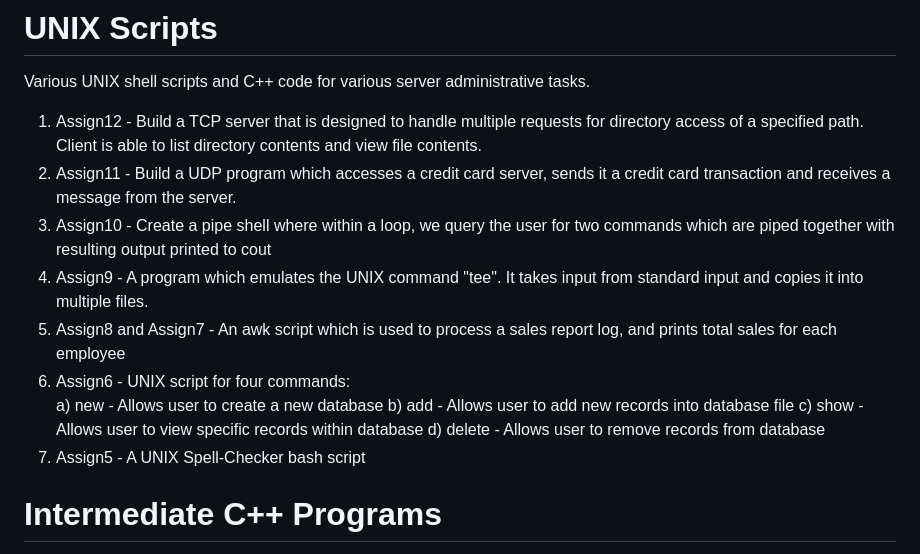
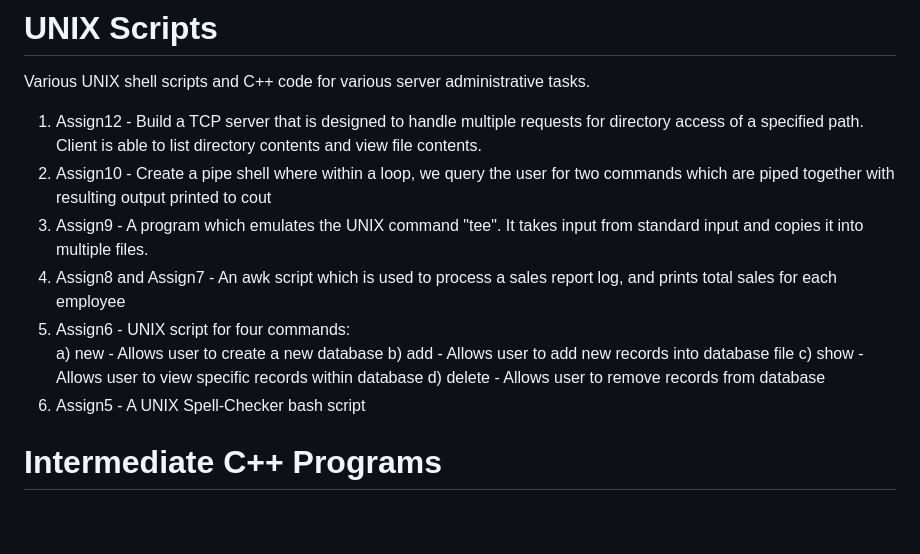
Before and after one commit to dougmacclure/My-Portfolio, a Markdown page: README.md, the part around the change. Rendered like a GitHub page; blank space fills up the shorter version.

```diff
--- a/README.md
+++ b/README.md
@@ -77,16 +77,15 @@ Various MATLAB projects are included, including an LU-decomposition algorithm, N
 Various UNIX shell scripts and C++ code for various server administrative tasks.
 
 1) Assign12 - Build a TCP server that is designed to handle multiple requests for directory access of a specified path.  Client is able to list directory contents and view file contents.
-2) Assign11 - Build a UDP program which accesses a credit card server, sends it a credit card transaction and receives a message from the server.
-3) Assign10 - Create a pipe shell where within a loop, we query the user for two commands which are piped together with resulting output printed to cout
-4) Assign9  - A program which emulates the UNIX command "tee".  It takes input from standard input and copies it into multiple files.
-5) Assign8 and Assign7  - An awk script which is used to process a sales report log, and prints total sales for each employee
-6) Assign6 - UNIX script for four commands:
+2) Assign10 - Create a pipe shell where within a loop, we query the user for two commands which are piped together with resulting output printed to cout
+3) Assign9  - A program which emulates the UNIX command "tee".  It takes input from standard input and copies it into multiple files.
+4) Assign8 and Assign7  - An awk script which is used to process a sales report log, and prints total sales for each employee
+5) Assign6 - UNIX script for four commands:
   a) new -    Allows user to create a new database
   b) add -    Allows user to add new records into database file
   c) show -   Allows user to view specific records within database
   d) delete - Allows user to remove records from database
-7) Assign5 - A UNIX Spell-Checker bash script
+6) Assign5 - A UNIX Spell-Checker bash script
 
 
 # Intermediate C++ Programs
```
